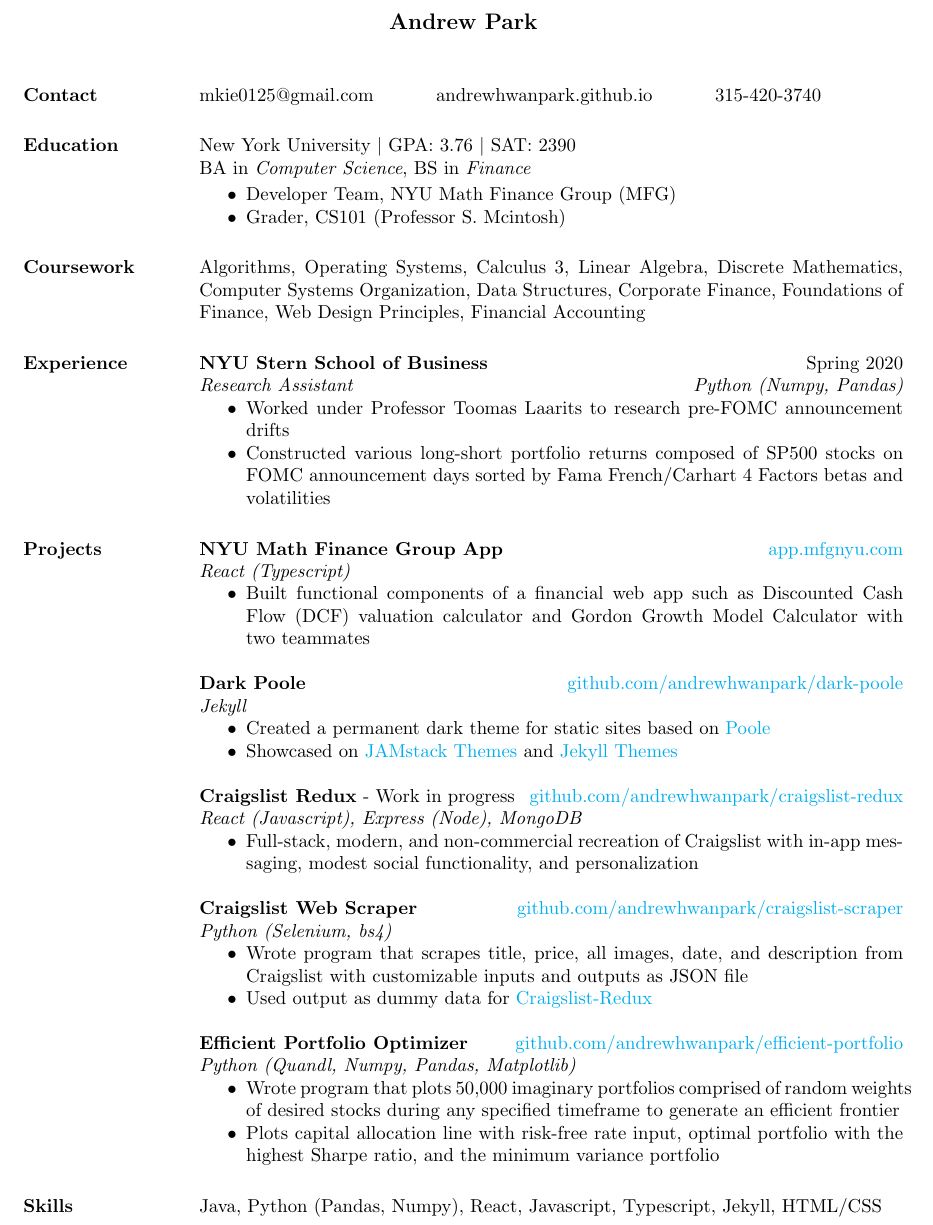
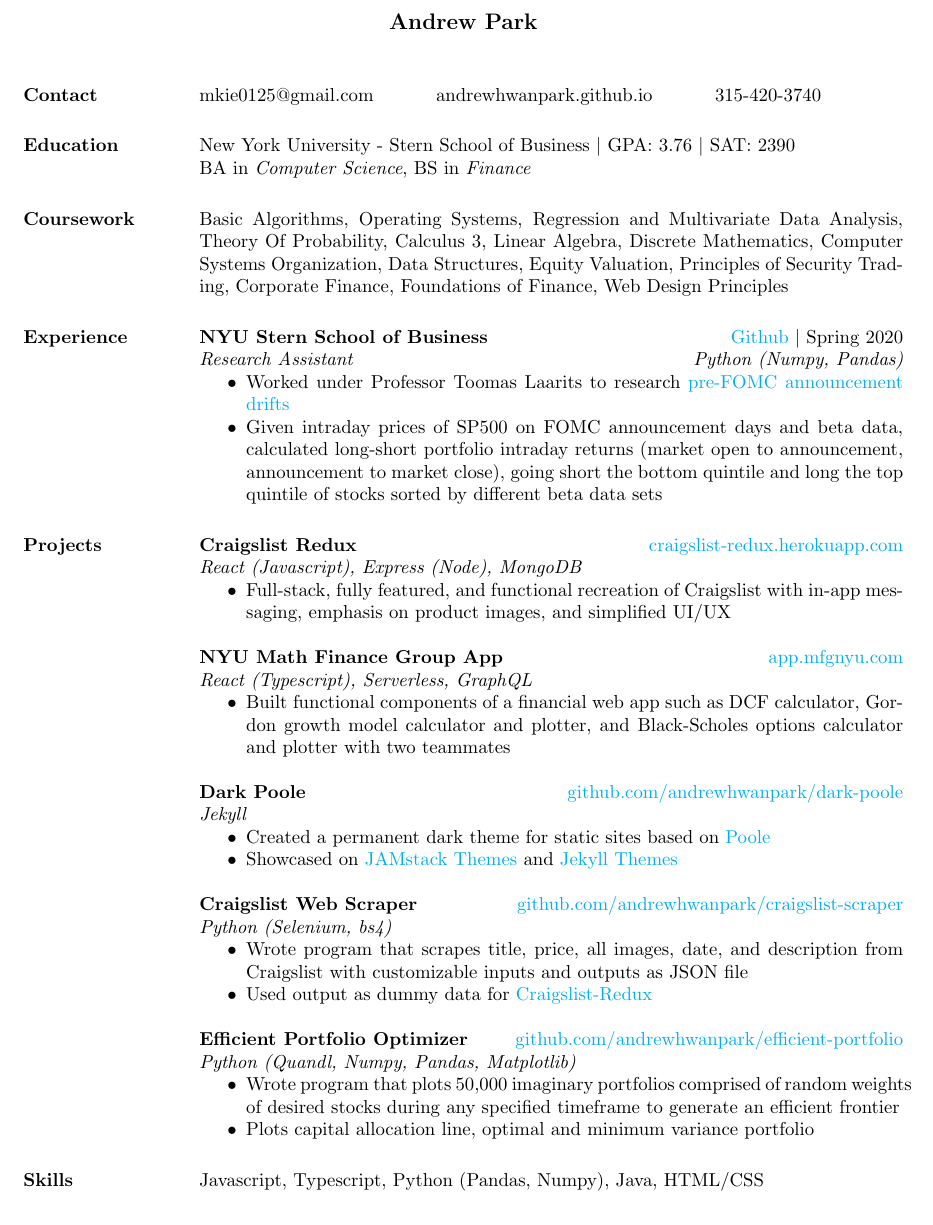
Before and after one commit to andrewhwanpark/latex-reesume, a LaTeX CV (main.tex): part of the page, cut so that both start at the same text. Compiled offline with pdfLaTeX.

Commit message:
9/12/2020 update

```diff
--- a/main.tex
+++ b/main.tex
@@ -26,30 +26,36 @@
 	mkie0125@gmail.com \quad\quad\quad andrewhwanpark.github.io \quad\quad\quad 315-420-3740
 
 	\section{Education}
-	New York University $\vert$ GPA: 3.76 $\vert$ SAT: 2390 \\
+	New York University - Stern School of Business $\vert$ GPA: 3.76 $\vert$ SAT: 2390 \\
 	BA in {\it Computer Science}, BS in {\it Finance}
 
-	\begin{itemize} \itemsep -2pt  % reduce space between items
-		\item Developer Team, NYU Math Finance Group (MFG)
-		\item Grader, CS101 (Professor S. Mcintosh)
-	\end{itemize}
+% 	\begin{itemize} \itemsep -2pt  % reduce space between items
+% 		\item Developer Team, NYU Math Finance Group (MFG)
+% 		\item Grader, CS101 (Professor S. Mcintosh)
+% 	\end{itemize}
 
 	\section{Coursework}
-	Algorithms, Operating Systems, Calculus 3, Linear Algebra, Discrete Mathematics, Computer Systems Organization, Data Structures, Corporate Finance, Foundations of Finance, Web Design Principles, Financial Accounting
+	Basic Algorithms, Operating Systems, Regression and Multivariate Data Analysis, Theory Of Probability, Calculus 3, Linear Algebra, Discrete Mathematics, Computer Systems Organization, Data Structures, Equity Valuation, Principles of Security Trading, Corporate Finance, Foundations of Finance, Web Design Principles
 
 	\section{Experience}
-	{\bf NYU Stern School of Business} \hfill Spring 2020\\
+	{\bf NYU Stern School of Business} \hfill \href{https://github.com/andrewhwanpark/spur}{Github} $\vert$ Spring 2020\\
 	{\it Research Assistant} \hfill {\it Python (Numpy, Pandas)}
 	\begin{itemize} \itemsep -2pt  % reduce space between items
-		\item Worked under Professor Toomas Laarits to research pre-FOMC announcement drifts
-		\item Constructed various long-short portfolio returns composed of SP500 stocks on FOMC announcement days sorted by Fama French/Carhart 4 Factors betas and volatilities
+		\item Worked under Professor Toomas Laarits to research \href{https://www.newyorkfed.org/medialibrary/media/research/staff_reports/sr512.pdf}{pre-FOMC announcement drifts}
+		\item Given intraday prices of SP500 on FOMC announcement days and beta data, calculated long-short portfolio intraday returns (market open to announcement, announcement to market close), going short the bottom quintile and long the top quintile of stocks sorted by different beta data sets
 	\end{itemize}
 
 	\section{Projects}
+	{\bf Craigslist Redux} \hfill \href{http://craigslist-redux.herokuapp.com}{craigslist-redux.herokuapp.com}\\
+	{\it React (Javascript), Express (Node), MongoDB}
+	\begin{itemize} \itemsep -2pt
+		\item Full-stack, fully featured, and functional recreation of Craigslist with in-app messaging, emphasis on product images, and simplified UI/UX
+	\end{itemize}
+
 	{\bf NYU Math Finance Group App} \hfill\href{https://github.com/mfg-nyu/app}{app.mfgnyu.com}\\
-	{\it React (Typescript)}
+	{\it React (Typescript), Serverless, GraphQL}
 	\begin{itemize} \itemsep -2pt
-		\item Built functional components of a financial web app such as Discounted Cash Flow (DCF) valuation calculator and Gordon Growth Model Calculator with two teammates
+		\item Built functional components of a financial web app such as DCF calculator, Gordon growth model calculator and plotter, and Black-Scholes options calculator and plotter with two teammates
 	\end{itemize}
 
 	{\bf Dark Poole} \hfill \href{https://github.com/andrewhwanpark/dark-poole}{github.com/andrewhwanpark/dark-poole}\\
@@ -57,12 +63,6 @@
 	\begin{itemize} \itemsep -2pt
 		\item Created a permanent dark theme for static sites based on \href{https://github.com/poole/poole}{Poole}
 		\item Showcased on \href{https://jamstackthemes.dev/theme/dark-poole/}{JAMstack Themes} and \href{https://jekyll-themes.com/dark-poole/}{Jekyll Themes}
-	\end{itemize}
-
-	{\bf Craigslist Redux} - Work in progress \hfill \href{https://github.com/andrewhwanpark/craigslist-redux}{github.com/andrewhwanpark/craigslist-redux}\\
-	{\it React (Javascript), Express (Node), MongoDB}
-	\begin{itemize} \itemsep -2pt
-		\item Full-stack, modern, and non-commercial recreation of Craigslist with in-app messaging, modest social functionality, and personalization
 	\end{itemize}
 
 	{\bf Craigslist Web Scraper} \hfill \href{https://github.com/andrewhwanpark/craigslist-scraper}{github.com/andrewhwanpark/craigslist-scraper}\\
@@ -76,14 +76,14 @@
 	{\it Python (Quandl, Numpy, Pandas, Matplotlib)}
 	\begin{itemize} \itemsep -2pt
 		\item Wrote program that plots 50,000 imaginary portfolios comprised of random weights of desired stocks during any specified timeframe to generate an efficient frontier
-		\item Plots capital allocation line with risk-free rate input, optimal portfolio with the highest Sharpe ratio, and the minimum variance portfolio
+		\item Plots capital allocation line, optimal and minimum variance portfolio
 	\end{itemize}
 
 % 	\section{Languages}
 % 	English (native), Korean (native)
 
 	\section{Skills}
-	Java, Python (Pandas, Numpy), React, Javascript, Typescript, Jekyll, HTML/CSS
+	Javascript, Typescript, Python (Pandas, Numpy), Java, HTML/CSS
 
 	% \section{Volunteering}
 	% Computer Coach for the elderly at \href{https://www.searchandcare.org}{Search \& Care}
```
